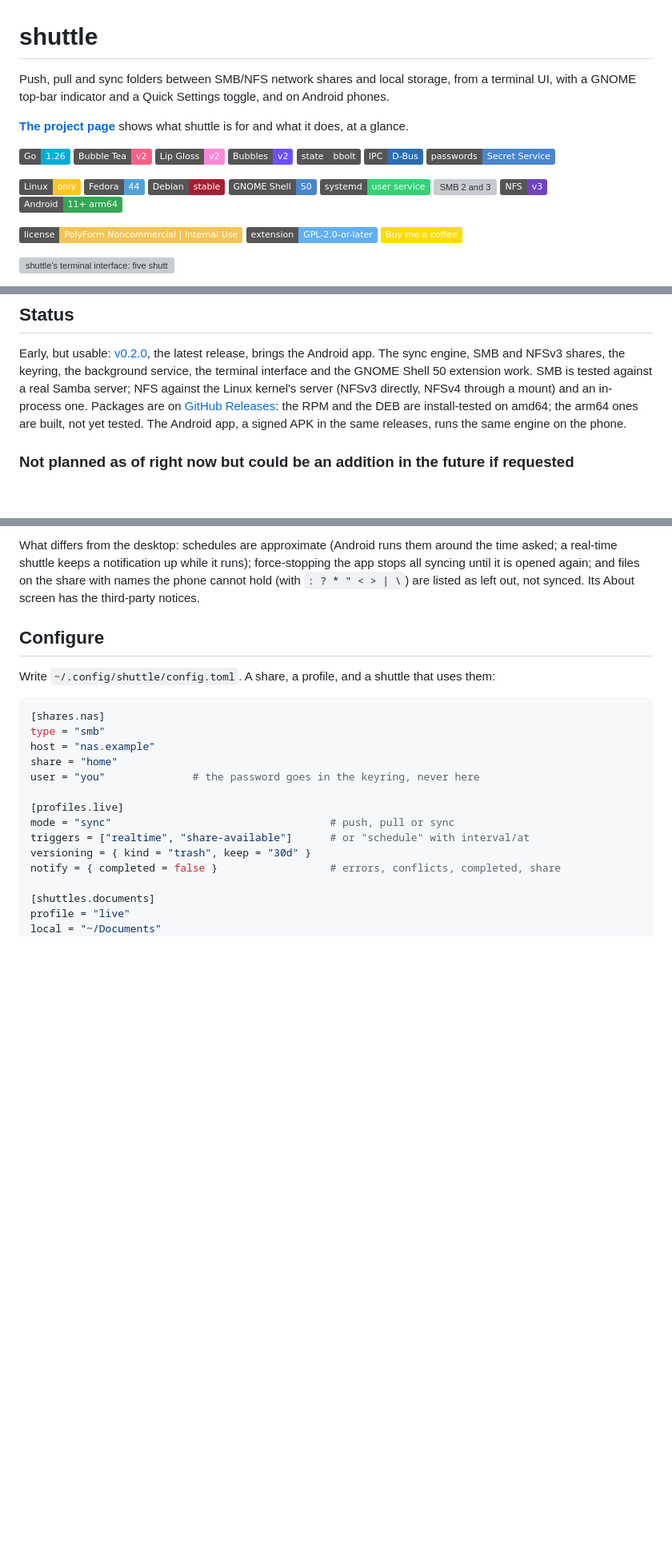
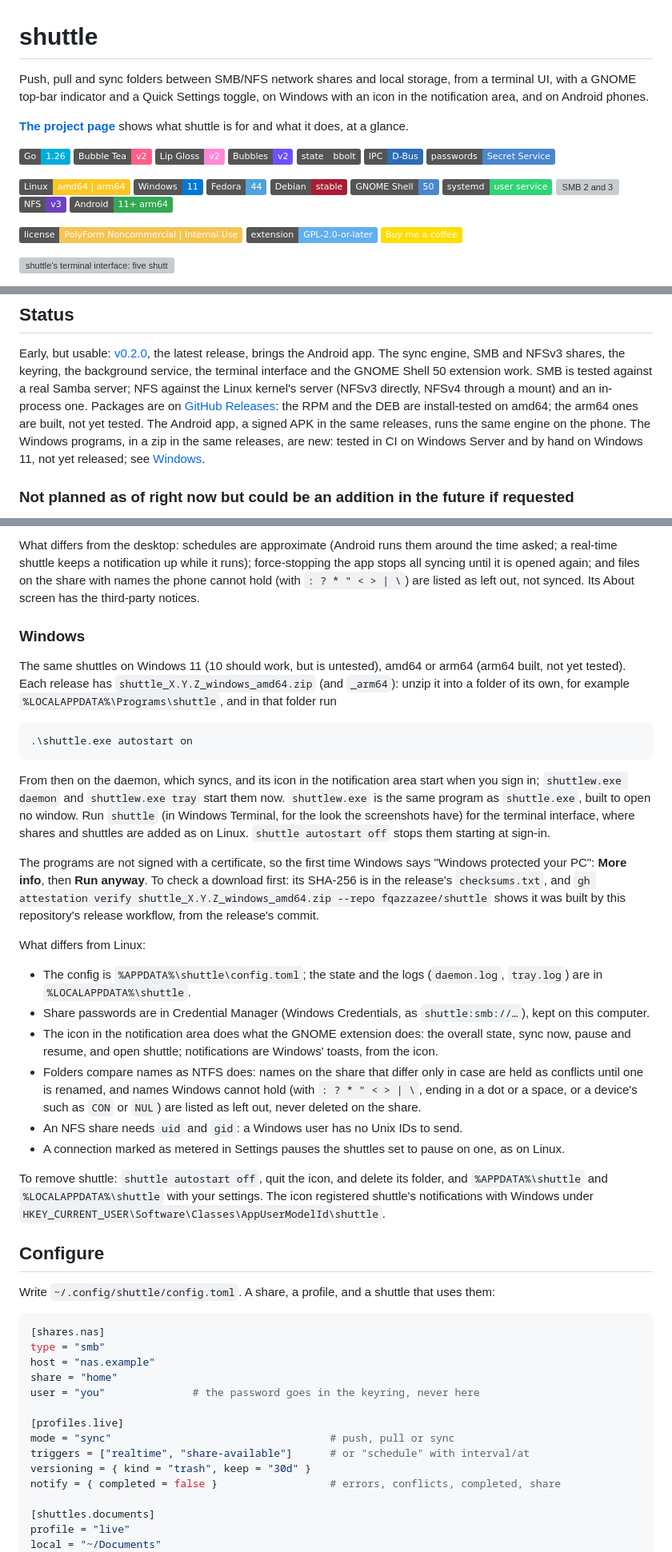
Before and after one commit to fqazzazee/shuttle, a Markdown page: README.md, 3 parts joined by grey strips. Shown at 80% size. GitHub-like rendering; badges without logos; blank space fills up the shorter version; grey boxes are pictures that could not be loaded.

Commit message:
docs: install and use shuttle on Windows (#216)
The README's Windows section, which the release page links to: the zip,
autostart, SmartScreen and checking a download, where things live, and
what differs from Linux. A Windows badge and line in Status.

````diff
--- a/README.md
+++ b/README.md
@@ -1,7 +1,8 @@
 # shuttle
 
 Push, pull and sync folders between SMB/NFS network shares and local storage, from a
-terminal UI, with a GNOME top-bar indicator and a Quick Settings toggle, and on Android phones.
+terminal UI, with a GNOME top-bar indicator and a Quick Settings toggle, on Windows with an icon
+in the notification area, and on Android phones.
 
 **[The project page](https://fqazzazee.github.io/shuttle/)** shows what shuttle is for and what it
 does, at a glance.
@@ -14,7 +15,8 @@ does, at a glance.
 [![D-Bus](https://img.shields.io/badge/IPC-D--Bus-2D6DB5)](https://github.com/godbus/dbus)
 [![Secret Service](https://img.shields.io/badge/passwords-Secret%20Service-4A86CF)](https://github.com/zalando/go-keyring)
 
-[![Linux](https://img.shields.io/badge/Linux-only-FCC624?logo=linux&logoColor=black)](#install)
+[![Linux](https://img.shields.io/badge/Linux-amd64%20%7C%20arm64-FCC624?logo=linux&logoColor=black)](#install)
+[![Windows 11](https://img.shields.io/badge/Windows-11-0078D4)](#windows)
 [![Fedora 44](https://img.shields.io/badge/Fedora-44-51A2DA?logo=fedora&logoColor=white)](https://fedoraproject.org)
 [![Debian stable](https://img.shields.io/badge/Debian-stable-A81D33?logo=debian&logoColor=white)](https://www.debian.org)
 [![GNOME Shell 50](https://img.shields.io/badge/GNOME%20Shell-50-4A86CF?logo=gnome&logoColor=white)](#gnome-extension)
@@ -54,6 +56,8 @@ server; NFS against the Linux kernel's server (NFSv3 directly, NFSv4 through a m
 in-process one. Packages are on [GitHub Releases](https://github.com/fqazzazee/shuttle/releases):
 the RPM and the DEB are install-tested on amd64; the arm64 ones are built, not yet tested.
 The Android app, a signed APK in the same releases, runs the same engine on the phone.
+The Windows programs, in a zip in the same releases, are new: tested in CI on Windows Server and
+by hand on Windows 11, not yet released; see [Windows](#windows).
 
 ### Not planned as of right now but could be an addition in the future if requested
 
@@ -128,6 +132,47 @@ asked; a real-time shuttle keeps a notification up while it runs); force-stoppin
 all syncing until it is opened again; and files on the share with names the phone cannot hold
 (with `: ? * " < > | \`) are listed as left out, not synced. Its About screen has the
 third-party notices.
+
+### Windows
+
+The same shuttles on Windows 11 (10 should work, but is untested), amd64 or arm64 (arm64 built,
+not yet tested). Each release has `shuttle_X.Y.Z_windows_amd64.zip` (and `_arm64`): unzip it into
+a folder of its own, for example `%LOCALAPPDATA%\Programs\shuttle`, and in that folder run
+
+```powershell
+.\shuttle.exe autostart on
+```
+
+From then on the daemon, which syncs, and its icon in the notification area start when you sign
+in; `shuttlew.exe daemon` and `shuttlew.exe tray` start them now. `shuttlew.exe` is the same program
+as `shuttle.exe`, built to open no window. Run `shuttle` (in Windows Terminal, for the look the
+screenshots have) for the terminal interface, where shares and shuttles are added as on Linux.
+`shuttle autostart off` stops them starting at sign-in.
+
+The programs are not signed with a certificate, so the first time Windows says "Windows protected
+your PC": **More info**, then **Run anyway**. To check a download first: its SHA-256 is in the
+release's `checksums.txt`, and `gh attestation verify shuttle_X.Y.Z_windows_amd64.zip --repo
+fqazzazee/shuttle` shows it was built by this repository's release workflow, from the release's
+commit.
+
+What differs from Linux:
+
+- The config is `%APPDATA%\shuttle\config.toml`; the state and the logs (`daemon.log`,
+  `tray.log`) are in `%LOCALAPPDATA%\shuttle`.
+- Share passwords are in Credential Manager (Windows Credentials, as `shuttle:smb://…`), kept on
+  this computer.
+- The icon in the notification area does what the GNOME extension does: the overall state, sync
+  now, pause and resume, and open shuttle; notifications are Windows' toasts, from the icon.
+- Folders compare names as NTFS does: names on the share that differ only in case are held as
+  conflicts until one is renamed, and names Windows cannot hold (with `: ? * " < > | \`, ending in a
+  dot or a space, or a device's such as `CON` or `NUL`) are listed as left out, never deleted on the
+  share.
+- An NFS share needs `uid` and `gid`: a Windows user has no Unix IDs to send.
+- A connection marked as metered in Settings pauses the shuttles set to pause on one, as on Linux.
+
+To remove shuttle: `shuttle autostart off`, quit the icon, and delete its folder, and
+`%APPDATA%\shuttle` and `%LOCALAPPDATA%\shuttle` with your settings. The icon registered
+shuttle's notifications with Windows under `HKEY_CURRENT_USER\Software\Classes\AppUserModelId\shuttle`.
 
 ## Configure
 
````
